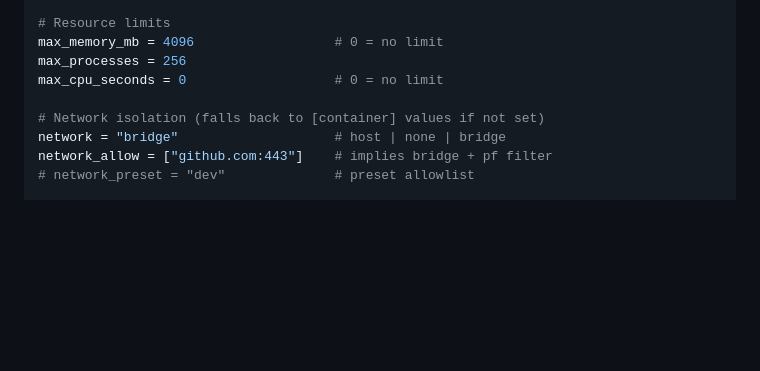
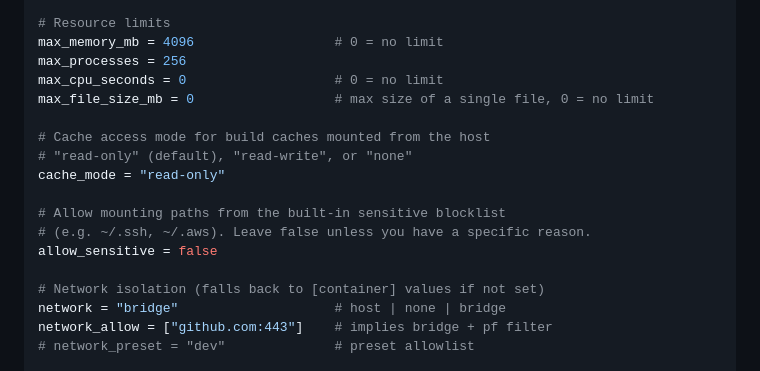
Before and after one commit to dean0x/mino, a Markdown page: README.md, the part around the change. Drawn GitHub-style; blank space fills up the shorter version.

Commit message:
docs(readme): document max_file_size_mb, cache_mode, allow_sensitive
The annotated [sandbox] config block in the Sandbox Modes section was
missing three SandboxConfig fields. Add them so the example covers every
field a user can configure.

```diff
--- a/README.md
+++ b/README.md
@@ -602,6 +602,15 @@ sandbox_user = "_mino_agent"          # default
 max_memory_mb = 4096                  # 0 = no limit
 max_processes = 256
 max_cpu_seconds = 0                   # 0 = no limit
+max_file_size_mb = 0                  # max size of a single file, 0 = no limit
+
+# Cache access mode for build caches mounted from the host
+# "read-only" (default), "read-write", or "none"
+cache_mode = "read-only"
+
+# Allow mounting paths from the built-in sensitive blocklist
+# (e.g. ~/.ssh, ~/.aws). Leave false unless you have a specific reason.
+allow_sensitive = false
 
 # Network isolation (falls back to [container] values if not set)
 network = "bridge"                    # host | none | bridge
```
